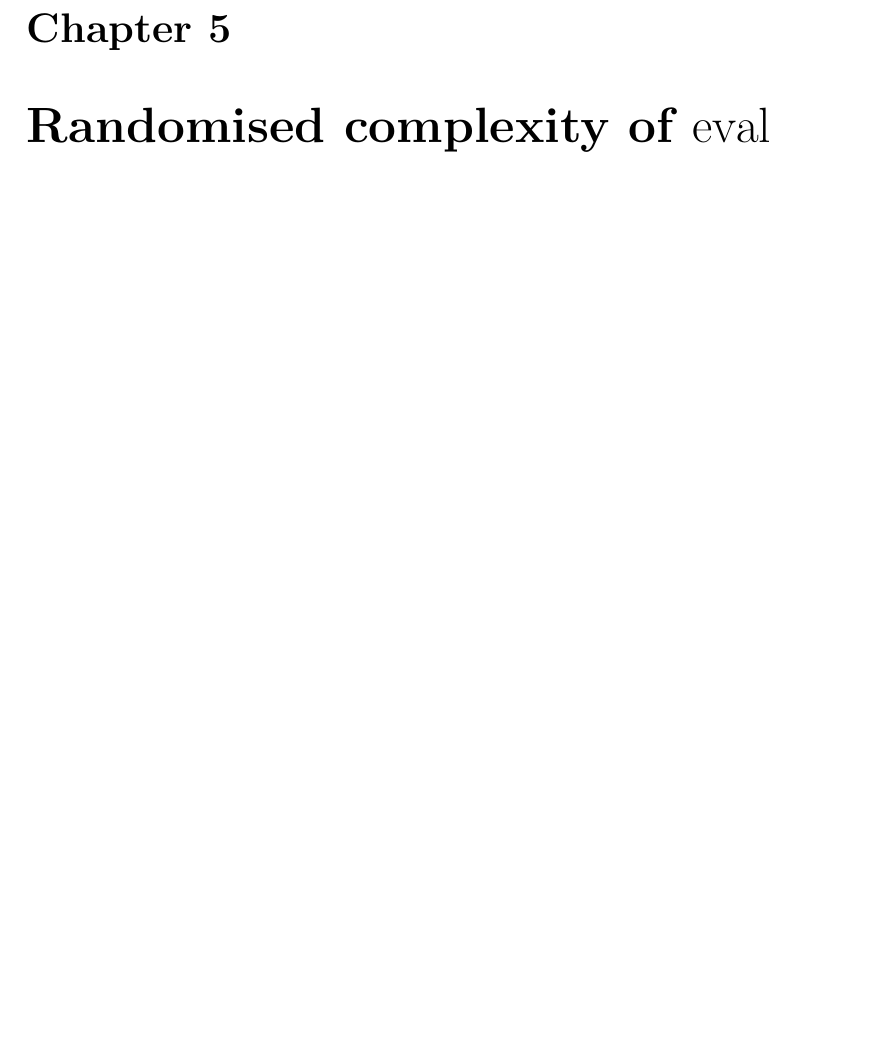
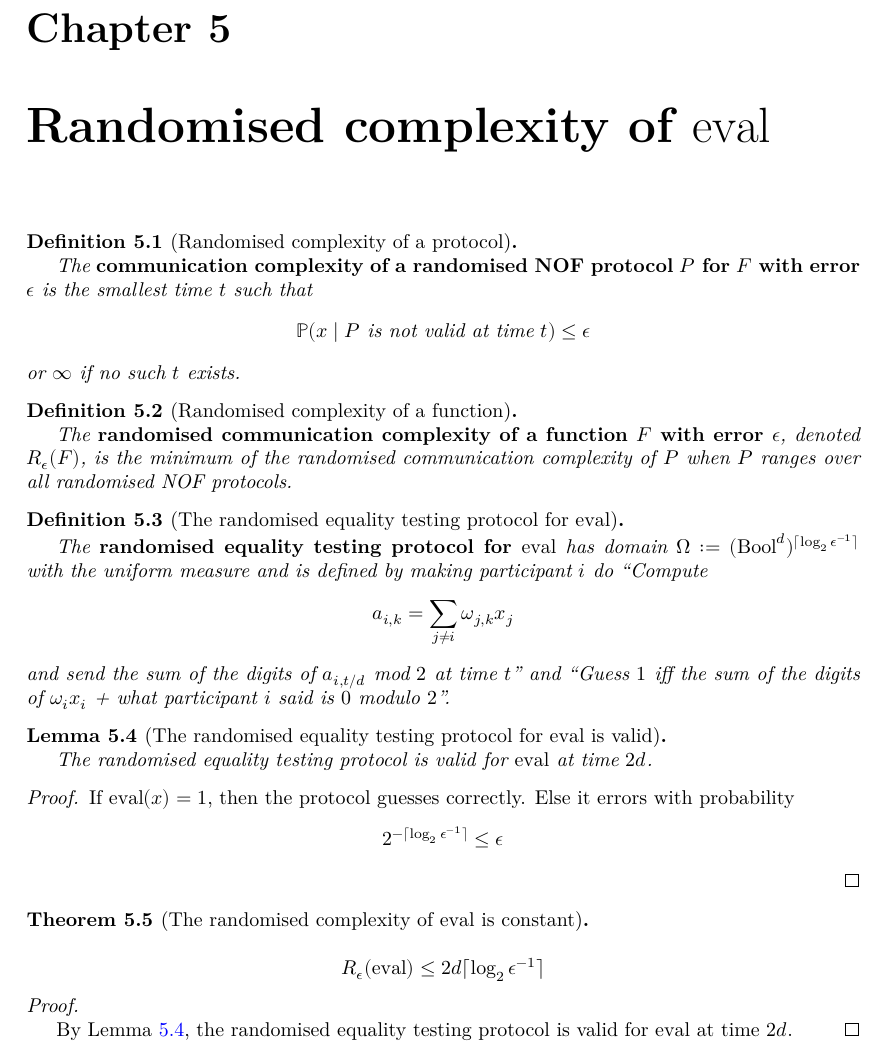
Before and after one commit to YaelDillies/ChandraFurstLipton, a LaTeX document (blueprint/src/print.tex, which reads blueprint/src/chapter/4-randomised-eval.tex): part of page 10 of 10, cut so that both start at the same text, the shorter picture padded with empty space. Compiled offline with XeLaTeX.

Commit message:
Write out the randomised complexity chapter in the blueprint

```diff
--- a/blueprint/src/chapter/4-randomised-eval.tex
+++ b/blueprint/src/chapter/4-randomised-eval.tex
@@ -1 +1,61 @@
 \chapter{Randomised complexity of \texorpdfstring{$\eval$}{eval}}
+
+\begin{definition}[Randomised complexity of a protocol]
+  \label{def:rand-protocol-complex}
+  \uses{def:valid-protocol}
+  % \lean{}
+  % \leanok
+
+  The {\bf communication complexity of a randomised NOF protocol $P$ for $F$ with error $\epsilon$} is the smallest time $t$ such that
+  $$\mathbb P(x \mid P \text{ is not valid at time } t) \le \epsilon$$
+  or $\infty$ if no such $t$ exists.
+\end{definition}
+
+\begin{definition}[Randomised complexity of a function]
+  \label{def:rand-complex}
+  \uses{def:rand-protocol-complex}
+  % \lean{}
+  % \leanok
+
+  The {\bf randomised communication complexity of a function $F$ with error $\epsilon$}, denoted $R_\epsilon(F)$, is the minimum of the randomised communication complexity of $P$ when $P$ ranges over all randomised NOF protocols.
+\end{definition}
+
+\begin{definition}[The randomised equality testing protocol for $\eval$]
+  \label{def:rand-eq-test-protocol-eval}
+  \uses{def:protocol}
+  % \lean{}
+  % \leanok
+
+  The {\bf randomised equality testing protocol for $\eval$} has domain $\Omega := (\Bool^d)^{\lceil\log_2\epsilon^{-1}\rceil}$ with the uniform measure and is defined by making participant $i$ do ``Compute $$a_{i, k} = \sum_{j \ne i} \omega_{j, k}x_j$$ and send the sum of the digits of $a_{i, t/d}$ mod $2$ at time $t$'' and ``Guess $1$ iff the sum of the digits of $\omega_i x_i$ + what participant $i$ said is $0$ modulo $2$''.
+\end{definition}
+
+\begin{lemma}[The randomised equality testing protocol for $\eval$ is valid]
+  \label{lem:rand-eq-test-protocol-eval-valid}
+  \uses{def:rand-eq-test-protocol-eval, def:valid-protocol}
+  % \lean{}
+  % \leanok
+
+  The randomised equality testing protocol is valid for $\eval$ at time $2d$.
+\end{lemma}
+\begin{proof}
+  % \uses{}
+  % \leanok
+
+  If $\eval(x) = 1$, then the protocol guesses correctly. Else it errors with probability
+  $$2^{-\lceil{\log_2\epsilon^{-1}}\rceil} \le \epsilon$$
+\end{proof}
+
+\begin{theorem}[The randomised complexity of $\eval$ is constant]
+  \label{thm:eval-rand-complexity}
+  \uses{def:eval, def:rand-complex}
+  % \lean{}
+  % \leanok
+
+  $$R_\epsilon(\eval) \le 2d\lceil\log_2\epsilon^{-1}\rceil$$
+\end{theorem}
+\begin{proof}
+  \uses{lem:rand-eq-test-protocol-eval-valid}
+  % \leanok
+
+  By Lemma \ref{lem:rand-eq-test-protocol-eval-valid}, the randomised equality testing protocol is valid for $\eval$ at time $2d$.
+\end{proof}
```
